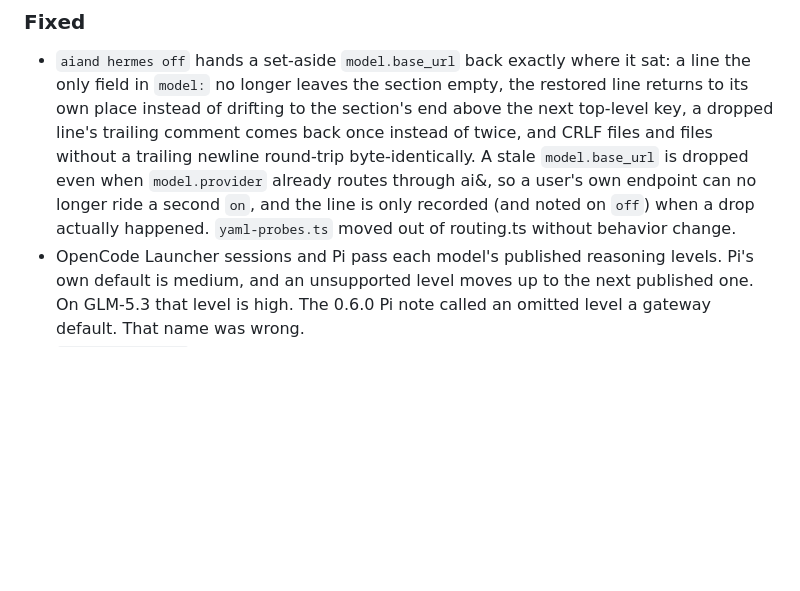
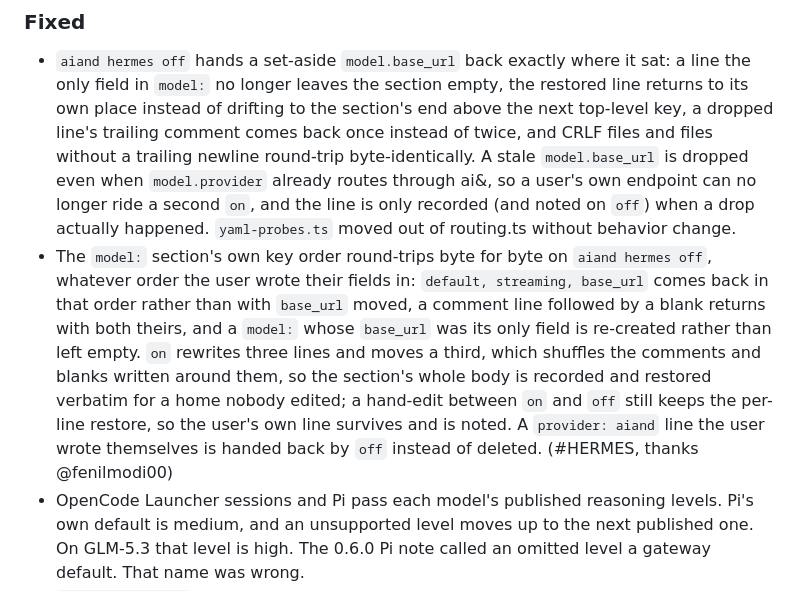
Before and after one commit to aiandlabs/aiand-cli, a Markdown page: CHANGELOG.md, the part around the change. GitHub-like rendering; blank space fills up the shorter version.

Commit message:
docs(hermes): recredit the model-section entry to its own PR

```diff
--- a/CHANGELOG.md
+++ b/CHANGELOG.md
@@ -81,6 +81,18 @@ breaking changes while the command surface settles.
   and the line is only recorded (and noted on `off`) when a drop actually
   happened. `yaml-probes.ts` moved out of routing.ts without behavior
   change.
+- The `model:` section's own key order round-trips byte for byte on
+  `aiand hermes off`, whatever order the user wrote their fields in:
+  `default, streaming, base_url` comes back in that order rather than
+  with `base_url` moved, a comment line followed by a blank returns with
+  both theirs, and a `model:` whose `base_url` was its only field is
+  re-created rather than left empty. `on` rewrites three lines and moves a
+  third, which shuffles the comments and blanks written around them, so the
+  section's whole body is recorded and restored verbatim for a home nobody
+  edited; a hand-edit between `on` and `off` still keeps the per-line
+  restore, so the user's own line survives and is noted. A `provider: aiand`
+  line the user wrote themselves is handed back by `off` instead of
+  deleted. (#HERMES, thanks @fenilmodi00)
 - OpenCode Launcher sessions and Pi pass each model's published reasoning
   levels. Pi's own default is medium, and an unsupported level moves up to
   the next published one. On GLM-5.3 that level is high. The 0.6.0 Pi note
```
